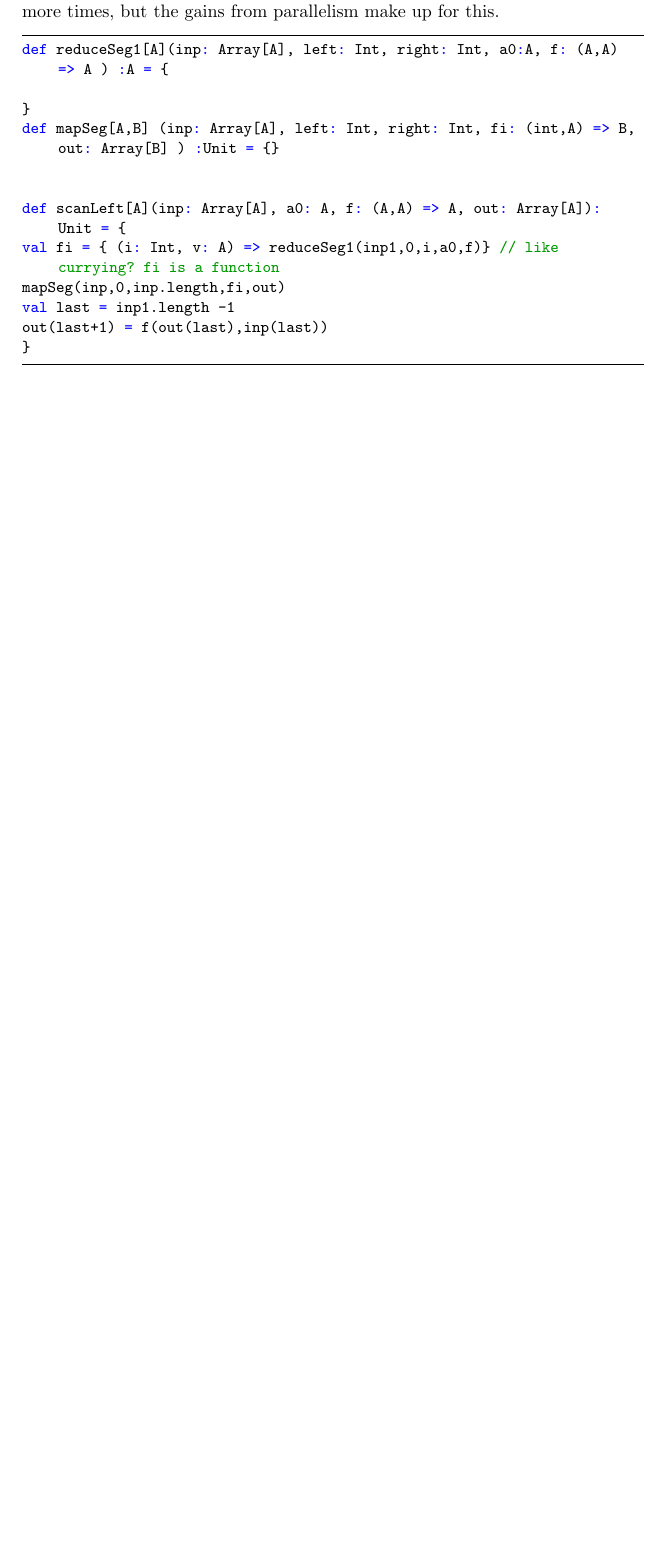
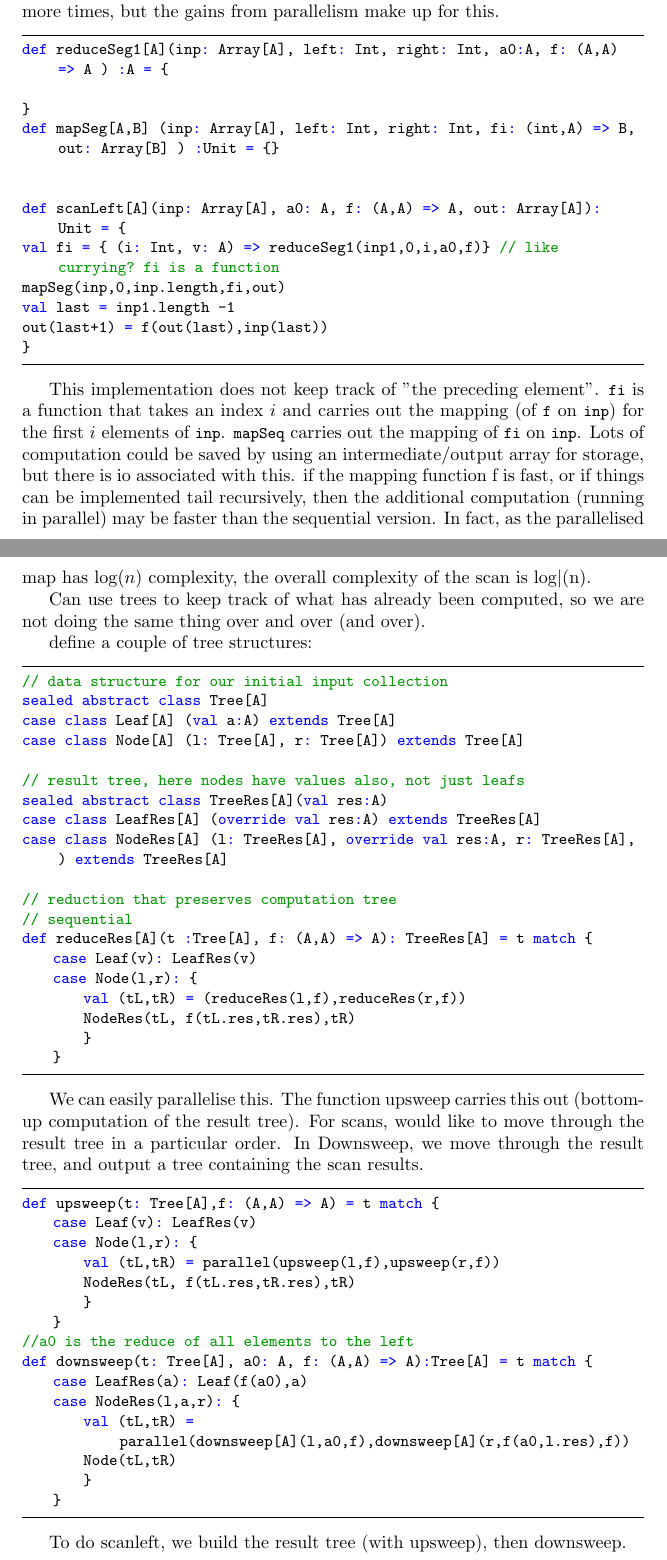
Before and after one commit to petethegreat/scala_courses, a LaTeX thesis (notes/notes.tex, which reads notes/parallel_programming.tex): part of page 48 of 48 before the commit and two parts of pages 48 and 49 of 50 after it, the two joined at a grey line, cut so that both start at the same text, the shorter picture padded with empty space. Compiled offline with pdfLaTeX.

Commit message:
prefix sums

```diff
--- a/notes/parallel_programming.tex
+++ b/notes/parallel_programming.tex
@@ -301,3 +301,54 @@ val last = inp1.length -1
 out(last+1) = f(out(last),inp(last))
 }
 \end{lstlisting}
+
+This implementation does not keep track of "the preceding element". \lstinline|fi| is a function that takes an index $i$ and carries out the mapping (of \lstinline|f| on \lstinline|inp|) for the first $i$ elements of \lstinline|inp|. \lstinline|mapSeq| carries out the mapping of \lstinline|fi| on \lstinline|inp|. Lots of computation could be saved by using an intermediate/output array for storage, but there is io associated with this. if the mapping function f is fast, or if things can be implemented tail recursively, then the additional computation (running in parallel) may be faster than the sequential version. In fact, as the parallelised map has $\mathrm{log}(n)$ complexity, the overall complexity of the scan is $\mathrm{log|(n)}$.
+
+Can use trees to keep track of what has already been computed, so we are not doing the same thing over and over (and over).
+
+define a couple of tree structures:
+\begin{lstlisting}
+// data structure for our initial input collection
+sealed abstract class Tree[A]
+case class Leaf[A] (val a:A) extends Tree[A]
+case class Node[A] (l: Tree[A], r: Tree[A]) extends Tree[A]
+
+// result tree, here nodes have values also, not just leafs
+sealed abstract class TreeRes[A](val res:A)
+case class LeafRes[A] (override val res:A) extends TreeRes[A]
+case class NodeRes[A] (l: TreeRes[A], override val res:A, r: TreeRes[A], ) extends TreeRes[A]
+
+// reduction that preserves computation tree
+// sequential
+def reduceRes[A](t :Tree[A], f: (A,A) => A): TreeRes[A] = t match {
+    case Leaf(v): LeafRes(v)
+    case Node(l,r): {
+        val (tL,tR) = (reduceRes(l,f),reduceRes(r,f))
+        NodeRes(tL, f(tL.res,tR.res),tR)
+        }
+    }
+\end{lstlisting}
+
+We can easily parallelise this. The function upsweep carries this out (bottom-up computation of the result tree). For scans, would like to move through the result tree in a particular order. In Downsweep, we move through the result tree, and output a tree containing the scan results.
+
+\begin{lstlisting}
+def upsweep(t: Tree[A],f: (A,A) => A) = t match {
+    case Leaf(v): LeafRes(v)
+    case Node(l,r): {
+        val (tL,tR) = parallel(upsweep(l,f),upsweep(r,f))
+        NodeRes(tL, f(tL.res,tR.res),tR)
+        }
+    }
+//a0 is the reduce of all elements to the left
+def downsweep(t: Tree[A], a0: A, f: (A,A) => A):Tree[A] = t match {
+    case LeafRes(a): Leaf(f(a0),a)
+    case NodeRes(l,a,r): {
+        val (tL,tR) = parallel(downsweep[A](l,a0,f),downsweep[A](r,f(a0,l.res),f))
+        Node(tL,tR)
+        }
+    }
+
+\end{lstlisting}
+
+To do scanleft, we build the result tree (with upsweep), then downsweep.
+\begin{lstlisting}
```
Also changed, not shown: notes/parallel_programming.tex (31 more changed lines).
